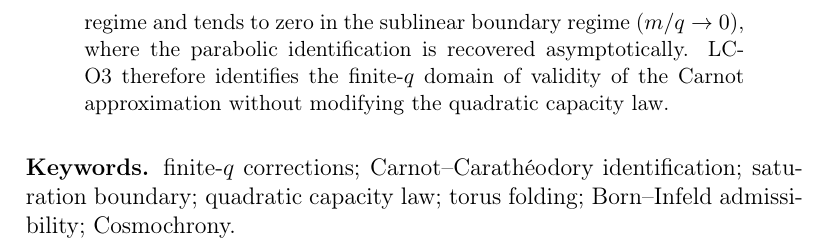
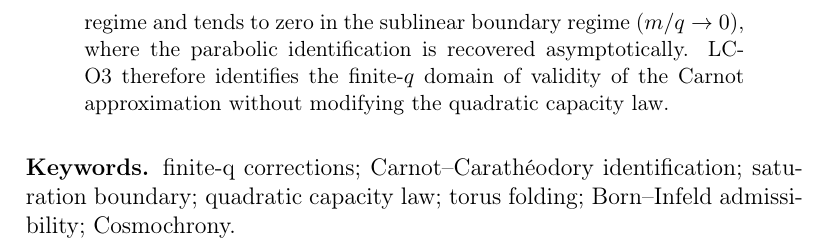
Before and after one commit to Cosmochrony/lc-o3, a LaTeX paper (tex/lc-o3.tex): part of page 2 of 10, cut so that both start at the same text. Compiled offline with pdfLaTeX.

Commit message:
Keywords: plain finite-q for metadata extraction

```diff
--- a/tex/lc-o3.tex
+++ b/tex/lc-o3.tex
@@ -58,7 +58,7 @@
 
   \medskip
   \noindent\textbf{Keywords.}
-  finite-$q$ corrections; Carnot--Carath\'eodory identification; saturation boundary;
+  finite-q corrections; Carnot--Carath\'eodory identification; saturation boundary;
   quadratic capacity law; torus folding; Born--Infeld admissibility; Cosmochrony.
 
   \newpage
```
